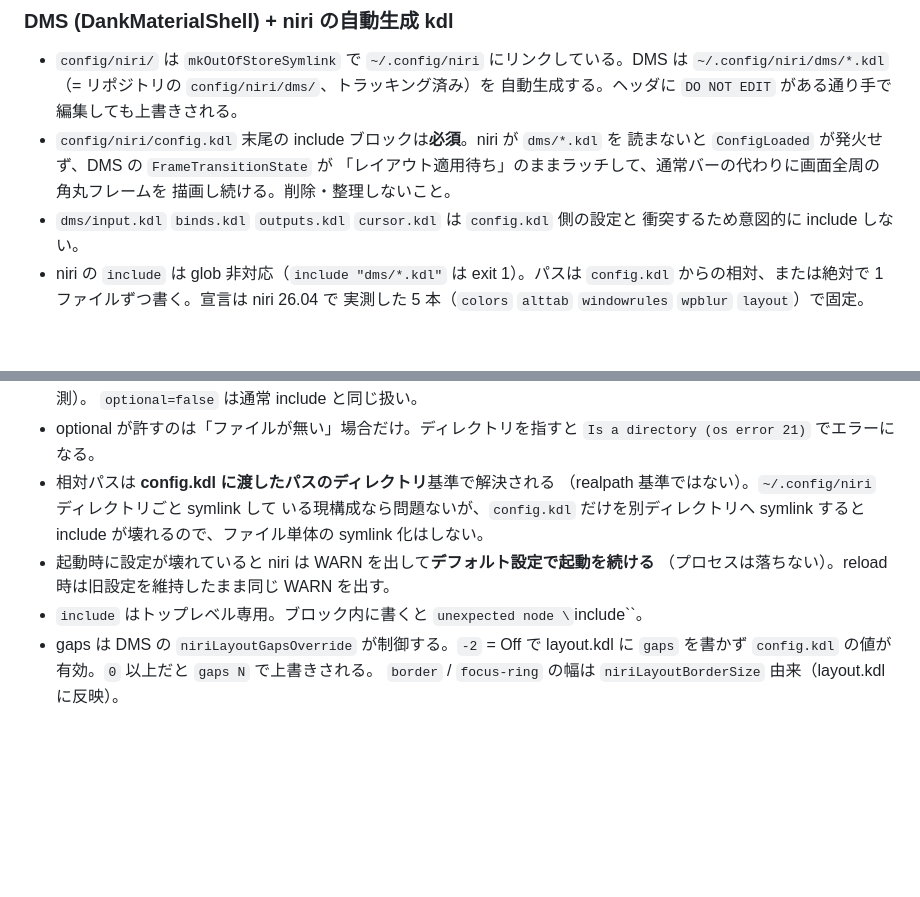
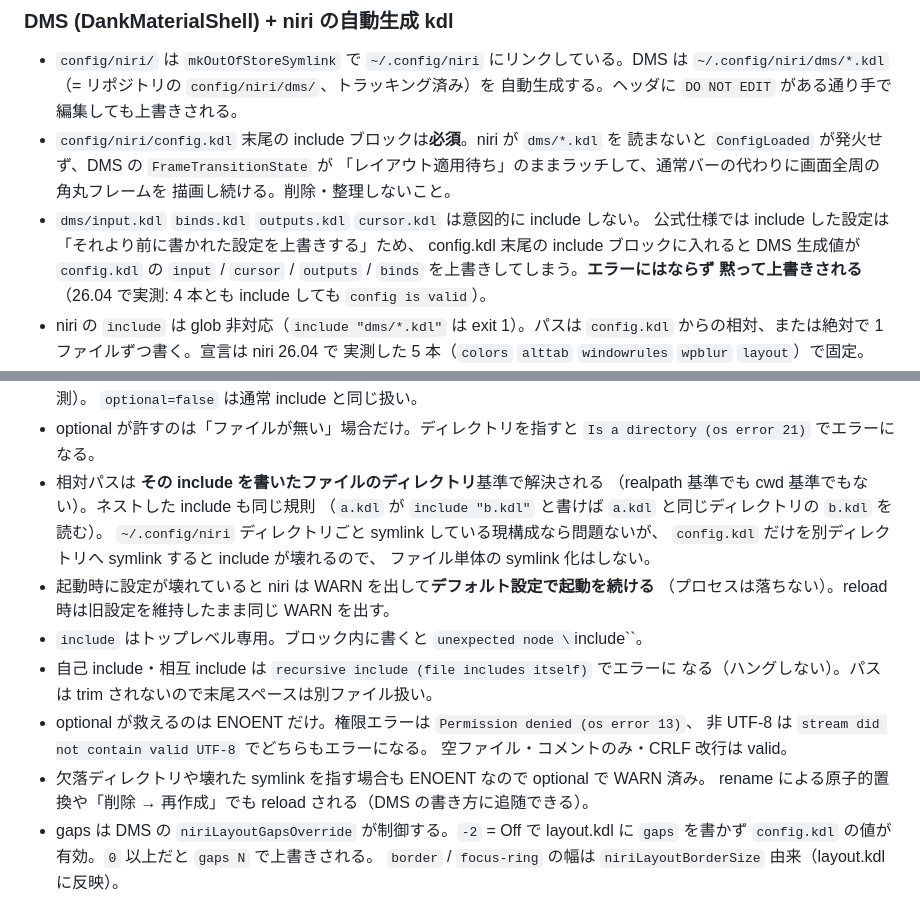
Before and after one commit to Comamoca/dotfiles, a Markdown page: AGENTS.md, 2 parts joined by grey strips. GitHub-like rendering; blank space fills up the shorter version.

Commit message:
docs(agents): include の上書き規則・ネスト解決基準・異常系の実測結果を反映

```diff
--- a/AGENTS.md
+++ b/AGENTS.md
@@ -128,8 +128,11 @@ only from the `DSH_PERMISSION_MODE` environment variable in
   読まないと `ConfigLoaded` が発火せず、DMS の `FrameTransitionState` が
   「レイアウト適用待ち」のままラッチして、通常バーの代わりに画面全周の角丸フレームを
   描画し続ける。削除・整理しないこと。
-- `dms/input.kdl` `binds.kdl` `outputs.kdl` `cursor.kdl` は `config.kdl` 側の設定と
-  衝突するため意図的に include しない。
+- `dms/input.kdl` `binds.kdl` `outputs.kdl` `cursor.kdl` は意図的に include しない。
+  公式仕様では include した設定は「それより前に書かれた設定を上書きする」ため、
+  config.kdl 末尾の include ブロックに入れると DMS 生成値が `config.kdl` の
+  `input` / `cursor` / `outputs` / `binds` を上書きしてしまう。**エラーにはならず
+  黙って上書きされる**（26.04 で実測: 4 本とも include しても `config is valid`）。
 - niri の `include` は glob 非対応（`include "dms/*.kdl"` は exit 1）。パスは
   `config.kdl` からの相対、または絶対で 1 ファイルずつ書く。宣言は niri 26.04 で
   実測した 5 本（`colors` `alttab` `windowrules` `wpblur` `layout`）で固定。
@@ -149,13 +152,22 @@ only from the `DSH_PERMISSION_MODE` environment variable in
   `optional=false` は通常 include と同じ扱い。
 - optional が許すのは「ファイルが無い」場合だけ。ディレクトリを指すと
   `Is a directory (os error 21)` でエラーになる。
-- 相対パスは **config.kdl に渡したパスのディレクトリ**基準で解決される
-  （realpath 基準ではない）。`~/.config/niri` ディレクトリごと symlink して
-  いる現構成なら問題ないが、`config.kdl` だけを別ディレクトリへ symlink すると
-  include が壊れるので、ファイル単体の symlink 化はしない。
+- 相対パスは **その include を書いたファイルのディレクトリ**基準で解決される
+  （realpath 基準でも cwd 基準でもない）。ネストした include も同じ規則
+  （`a.kdl` が `include "b.kdl"` と書けば `a.kdl` と同じディレクトリの `b.kdl` を読む）。
+  `~/.config/niri` ディレクトリごと symlink している現構成なら問題ないが、
+  `config.kdl` だけを別ディレクトリへ symlink すると include が壊れるので、
+  ファイル単体の symlink 化はしない。
 - 起動時に設定が壊れていると niri は WARN を出して**デフォルト設定で起動を続ける**
   （プロセスは落ちない）。reload 時は旧設定を維持したまま同じ WARN を出す。
 - `include` はトップレベル専用。ブロック内に書くと `unexpected node \`include\``。
+- 自己 include・相互 include は `recursive include (file includes itself)` でエラーに
+  なる（ハングしない）。パスは trim されないので末尾スペースは別ファイル扱い。
+- optional が救えるのは ENOENT だけ。権限エラーは `Permission denied (os error 13)`、
+  非 UTF-8 は `stream did not contain valid UTF-8` でどちらもエラーになる。
+  空ファイル・コメントのみ・CRLF 改行は valid。
+- 欠落ディレクトリや壊れた symlink を指す場合も ENOENT なので optional で WARN 済み。
+  rename による原子的置換や「削除 → 再作成」でも reload される（DMS の書き方に追随できる）。
 - gaps は DMS の `niriLayoutGapsOverride` が制御する。`-2` = Off で layout.kdl に
   `gaps` を書かず `config.kdl` の値が有効。`0` 以上だと `gaps N` で上書きされる。
   `border` / `focus-ring` の幅は `niriLayoutBorderSize` 由来（layout.kdl に反映）。
```
